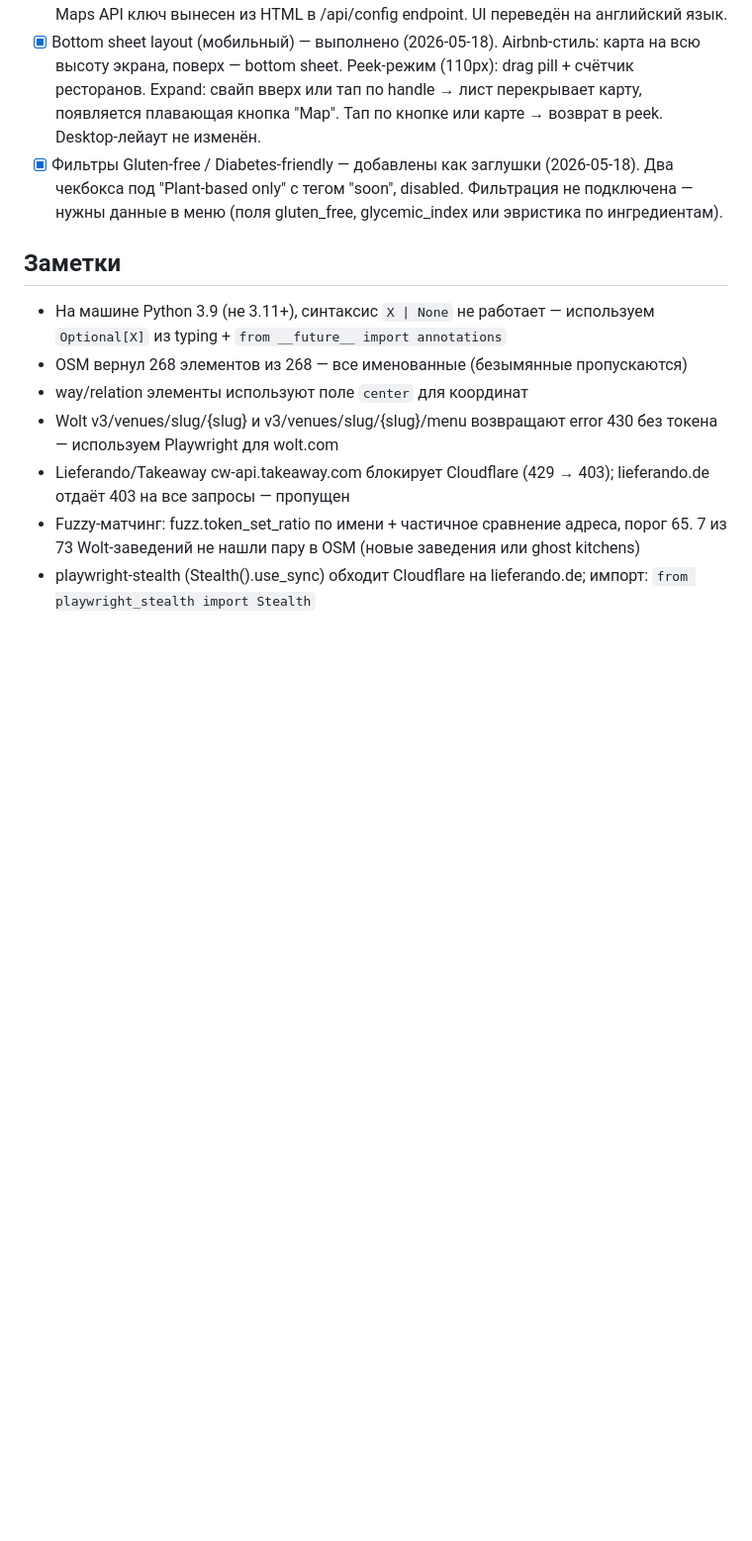
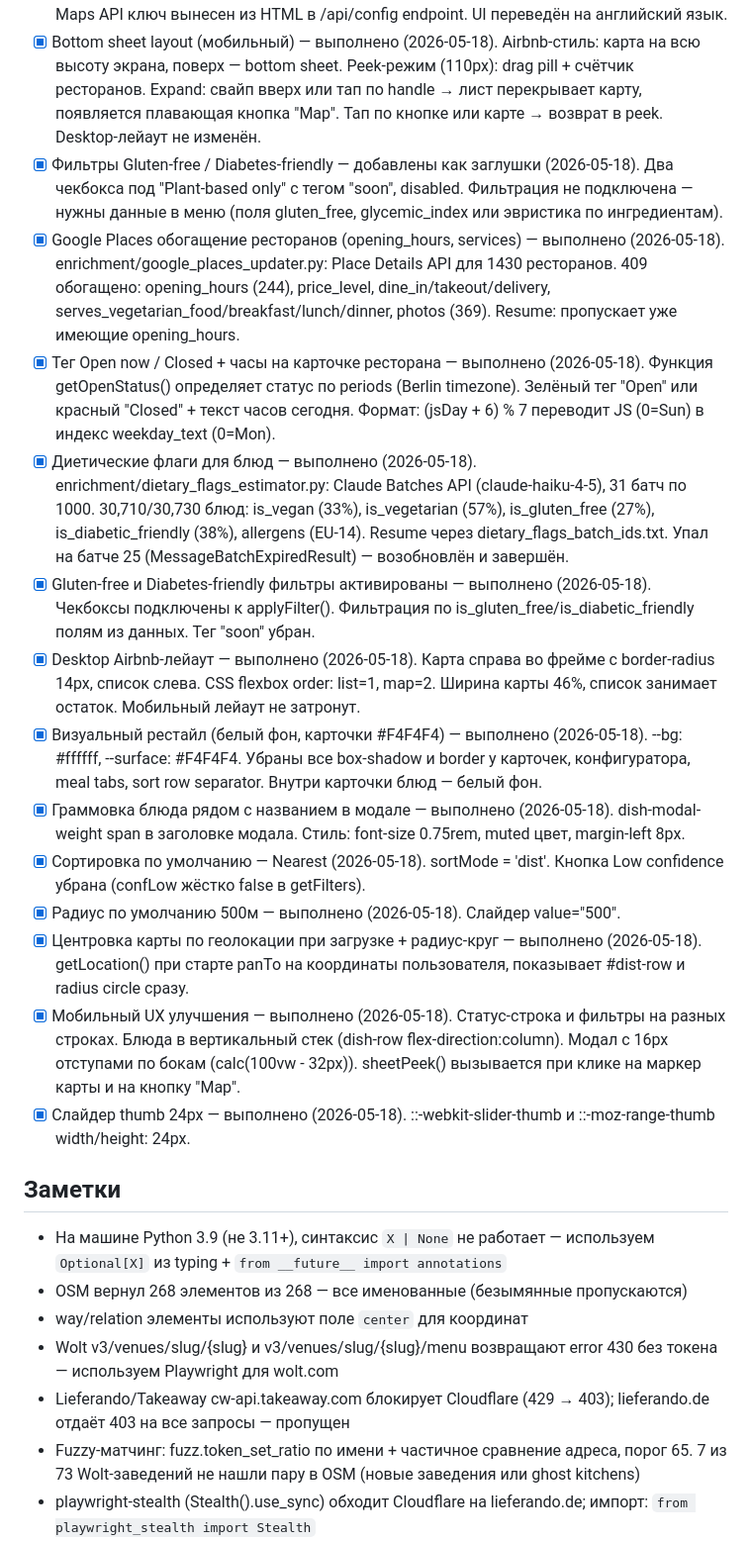
Before and after one commit to gkvasnikov/nutrition-app, a Markdown page: CLAUDE.md, the part around one of its changes. Shown at 99% size. Drawn GitHub-style; blank space fills up the shorter version.

Commit message:
Update CLAUDE.md with session 2026-05-18 changes
Documents: Google Places updater (opening_hours/services), Open now tag,
dietary flags estimator (30,710 dishes), gluten-free/diabetes filters live,
Airbnb desktop layout, visual restyle, mobile UX, default sort/radius.
Adds notes on MessageBatchExpiredResult, worktree workflow, weekday_text index.

Co-Authored-By: Claude Sonnet 4.6 <noreply@anthropic.com>

```diff
--- a/CLAUDE.md
+++ b/CLAUDE.md
@@ -55,6 +55,18 @@ Python 3.11+, Playwright, requests, fuzzywuzzy (матчинг)
 - [x] Деплой на Railway — выполнено (2026-05-15). GitHub repo: gkvasnikov/nutrition-app. Flask-сервер (server.py + Procfile). Env vars: ANTHROPIC_API_KEY, GOOGLE_MAPS_API_KEY. Google Maps API ключ вынесен из HTML в /api/config endpoint. UI переведён на английский язык.
 - [x] Bottom sheet layout (мобильный) — выполнено (2026-05-18). Airbnb-стиль: карта на всю высоту экрана, поверх — bottom sheet. Peek-режим (110px): drag pill + счётчик ресторанов. Expand: свайп вверх или тап по handle → лист перекрывает карту, появляется плавающая кнопка "Map". Тап по кнопке или карте → возврат в peek. Desktop-лейаут не изменён.
 - [x] Фильтры Gluten-free / Diabetes-friendly — добавлены как заглушки (2026-05-18). Два чекбокса под "Plant-based only" с тегом "soon", disabled. Фильтрация не подключена — нужны данные в меню (поля gluten_free, glycemic_index или эвристика по ингредиентам).
+- [x] Google Places обогащение ресторанов (opening_hours, services) — выполнено (2026-05-18). enrichment/google_places_updater.py: Place Details API для 1430 ресторанов. 409 обогащено: opening_hours (244), price_level, dine_in/takeout/delivery, serves_vegetarian_food/breakfast/lunch/dinner, photos (369). Resume: пропускает уже имеющие opening_hours.
+- [x] Тег Open now / Closed + часы на карточке ресторана — выполнено (2026-05-18). Функция getOpenStatus() определяет статус по periods (Berlin timezone). Зелёный тег "Open" или красный "Closed" + текст часов сегодня. Формат: (jsDay + 6) % 7 переводит JS (0=Sun) в индекс weekday_text (0=Mon).
+- [x] Диетические флаги для блюд — выполнено (2026-05-18). enrichment/dietary_flags_estimator.py: Claude Batches API (claude-haiku-4-5), 31 батч по 1000. 30,710/30,730 блюд: is_vegan (33%), is_vegetarian (57%), is_gluten_free (27%), is_diabetic_friendly (38%), allergens (EU-14). Resume через dietary_flags_batch_ids.txt. Упал на батче 25 (MessageBatchExpiredResult) — возобновлён и завершён.
+- [x] Gluten-free и Diabetes-friendly фильтры активированы — выполнено (2026-05-18). Чекбоксы подключены к applyFilter(). Фильтрация по is_gluten_free/is_diabetic_friendly полям из данных. Тег "soon" убран.
+- [x] Desktop Airbnb-лейаут — выполнено (2026-05-18). Карта справа во фрейме с border-radius 14px, список слева. CSS flexbox order: list=1, map=2. Ширина карты 46%, список занимает остаток. Мобильный лейаут не затронут.
+- [x] Визуальный рестайл (белый фон, карточки #F4F4F4) — выполнено (2026-05-18). --bg: #ffffff, --surface: #F4F4F4. Убраны все box-shadow и border у карточек, конфигуратора, meal tabs, sort row separator. Внутри карточки блюд — белый фон.
+- [x] Граммовка блюда рядом с названием в модале — выполнено (2026-05-18). dish-modal-weight span в заголовке модала. Стиль: font-size 0.75rem, muted цвет, margin-left 8px.
+- [x] Сортировка по умолчанию — Nearest (2026-05-18). sortMode = 'dist'. Кнопка Low confidence убрана (confLow жёстко false в getFilters).
+- [x] Радиус по умолчанию 500м — выполнено (2026-05-18). Слайдер value="500".
+- [x] Центровка карты по геолокации при загрузке + радиус-круг — выполнено (2026-05-18). getLocation() при старте panTo на координаты пользователя, показывает #dist-row и radius circle сразу.
+- [x] Мобильный UX улучшения — выполнено (2026-05-18). Статус-строка и фильтры на разных строках. Блюда в вертикальный стек (dish-row flex-direction:column). Модал с 16px отступами по бокам (calc(100vw - 32px)). sheetPeek() вызывается при клике на маркер карты и на кнопку "Map".
+- [x] Слайдер thumb 24px — выполнено (2026-05-18). ::-webkit-slider-thumb и ::-moz-range-thumb width/height: 24px.
 
 ## Заметки
 - На машине Python 3.9 (не 3.11+), синтаксис `X | None` не работает — используем `Optional[X]` из typing + `from __future__ import annotations`
```
Also changed, not shown: other parts of CLAUDE.md (+5 -0 lines).
